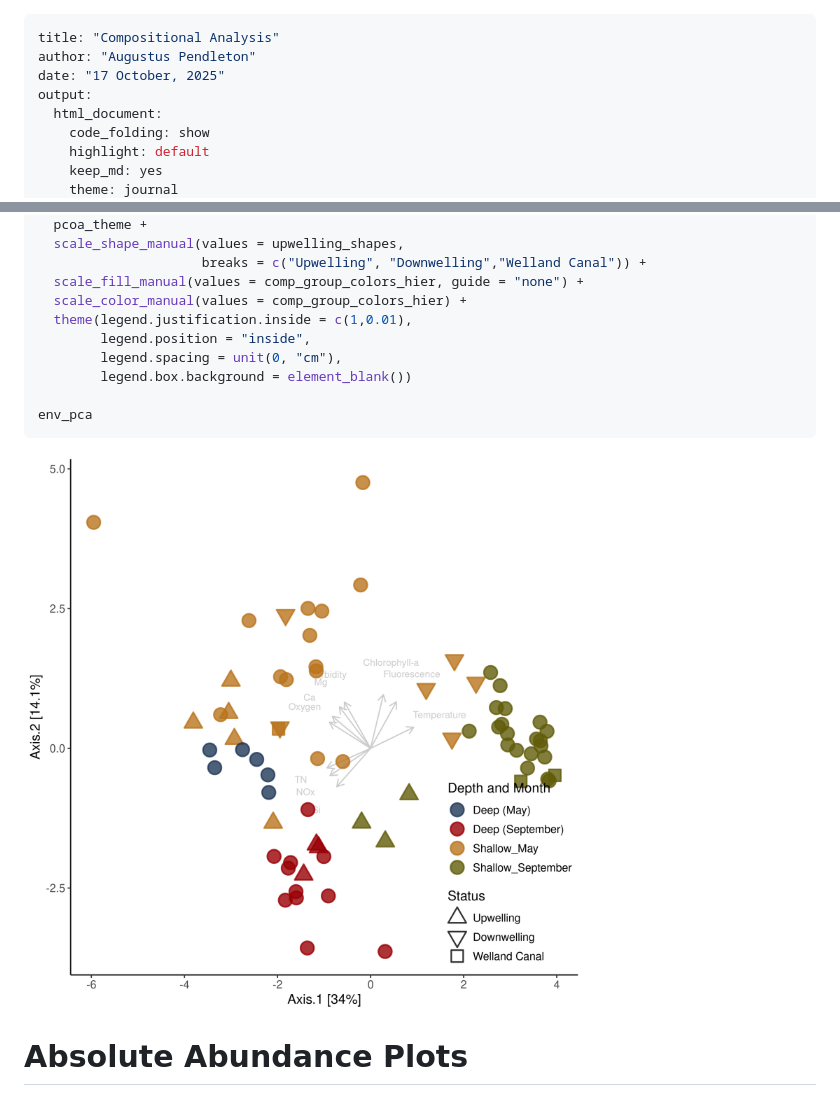
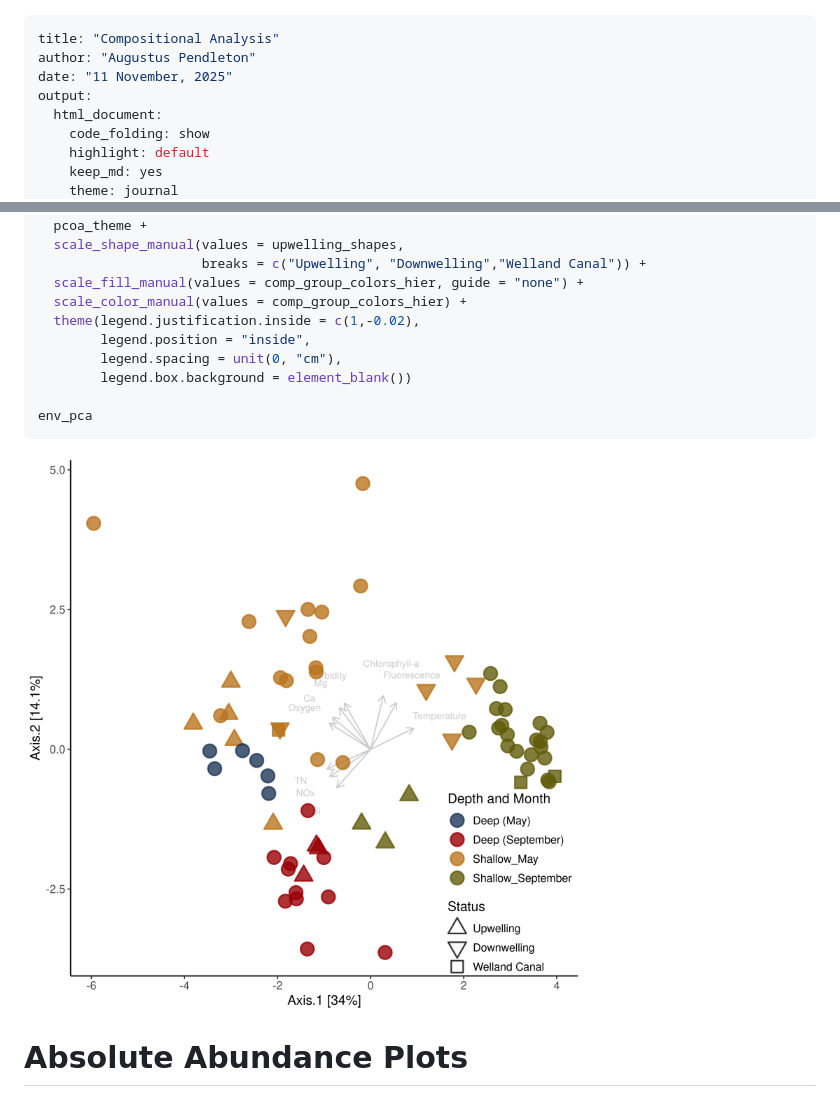
Before and after one commit to MarschmiLab/Pendleton_2025_Ontario_Publication_Repo, a Markdown page: analysis/08_Compositional_Analysis.md, 2 parts joined by grey strips. Rendered like a GitHub page; pictures changed too: figures/08_Compositional_Analysis/FIGURE-S5B-1.png.

Commit message:
Moved legend slightly

```diff
--- a/analysis/08_Compositional_Analysis.md
+++ b/analysis/08_Compositional_Analysis.md
@@ -1,7 +1,7 @@
 ---
 title: "Compositional Analysis"
 author: "Augustus Pendleton"
-date: "17 October, 2025"
+date: "11 November, 2025"
 output:
   html_document:
     code_folding: show
@@ -685,7 +685,7 @@ env_pca <- ggplot(data = point_df, aes(x=x, y=y, color = Comp_Group_Hier_Colors)
                      breaks = c("Upwelling", "Downwelling","Welland Canal")) +
   scale_fill_manual(values = comp_group_colors_hier, guide = "none") +
   scale_color_manual(values = comp_group_colors_hier) +
-  theme(legend.justification.inside = c(1,0.01),
+  theme(legend.justification.inside = c(1,-0.02),
         legend.position = "inside",
         legend.spacing = unit(0, "cm"),
         legend.box.background = element_blank())
```
Also changed, not shown: other parts of analysis/08_Compositional_Analysis.md (+1 -1 lines), figures/08_Compositional_Analysis/FIGURE-S9B-1.png, 2 other files.
